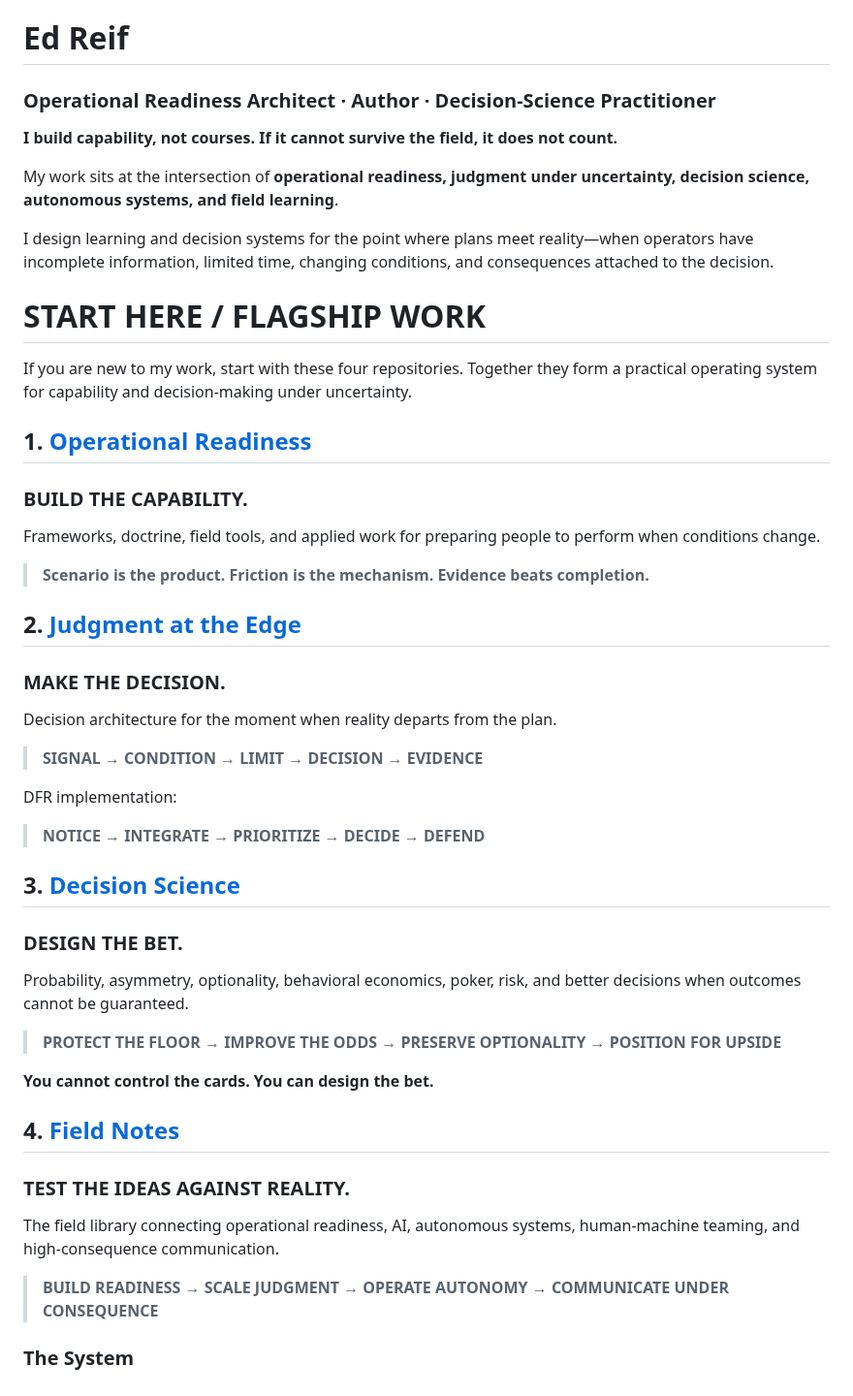
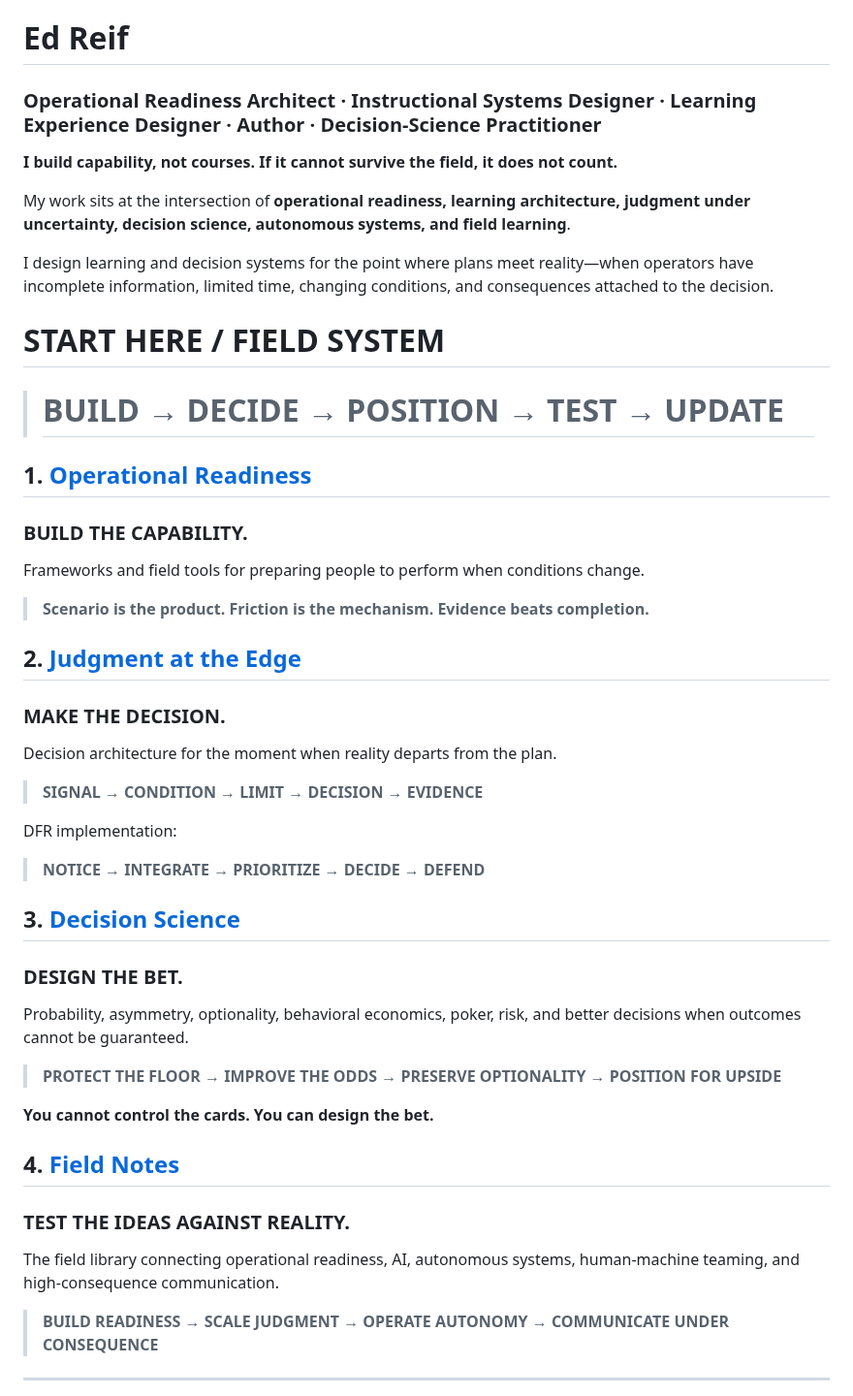
Before and after one commit to theedreif/theedreif, a Markdown page: README.md, the part around one of its changes. Shown at 97% size. Drawn GitHub-style.

```diff
--- a/README.md
+++ b/README.md
@@ -1,27 +1,25 @@
 # Ed Reif
 
-### Operational Readiness Architect · Author · Decision-Science Practitioner
+### Operational Readiness Architect · Instructional Systems Designer · Learning Experience Designer · Author · Decision-Science Practitioner
 
 **I build capability, not courses. If it cannot survive the field, it does not count.**
 
-My work sits at the intersection of **operational readiness, judgment under uncertainty, decision science, autonomous systems, and field learning**.
+My work sits at the intersection of **operational readiness, learning architecture, judgment under uncertainty, decision science, autonomous systems, and field learning**.
 
 I design learning and decision systems for the point where plans meet reality—when operators have incomplete information, limited time, changing conditions, and consequences attached to the decision.
 
-# START HERE / FLAGSHIP WORK
+# START HERE / FIELD SYSTEM
 
-If you are new to my work, start with these four repositories. Together they form a practical operating system for capability and decision-making under uncertainty.
+> # BUILD → DECIDE → POSITION → TEST → UPDATE
 
 ## 1. [Operational Readiness](https://github.com/theedreif/operational-readiness)
 ### BUILD THE CAPABILITY.
-
-Frameworks, doctrine, field tools, and applied work for preparing people to perform when conditions change.
+Frameworks and field tools for preparing people to perform when conditions change.
 
 > **Scenario is the product. Friction is the mechanism. Evidence beats completion.**
 
 ## 2. [Judgment at the Edge](https://github.com/theedreif/judgment-at-the-edge)
 ### MAKE THE DECISION.
-
 Decision architecture for the moment when reality departs from the plan.
 
 > **SIGNAL → CONDITION → LIMIT → DECISION → EVIDENCE**
@@ -32,7 +30,6 @@ DFR implementation:
 
 ## 3. [Decision Science](https://github.com/theedreif/decision-science)
 ### DESIGN THE BET.
-
 Probability, asymmetry, optionality, behavioral economics, poker, risk, and better decisions when outcomes cannot be guaranteed.
 
 > **PROTECT THE FLOOR → IMPROVE THE ODDS → PRESERVE OPTIONALITY → POSITION FOR UPSIDE**
@@ -41,10 +38,9 @@ Probability, asymmetry, optionality, behavioral economics, poker, risk, and bett
 
 ## 4. [Field Notes](https://github.com/theedreif/field-notes)
 ### TEST THE IDEAS AGAINST REALITY.
-
 The field library connecting operational readiness, AI, autonomous systems, human-machine teaming, and high-consequence communication.
 
 > **BUILD READINESS → SCALE JUDGMENT → OPERATE AUTONOMY → COMMUNICATE UNDER CONSEQUENCE**
 
-### The System
+---
 
```
Also changed, not shown: other parts of README.md (+38 -1 lines).
